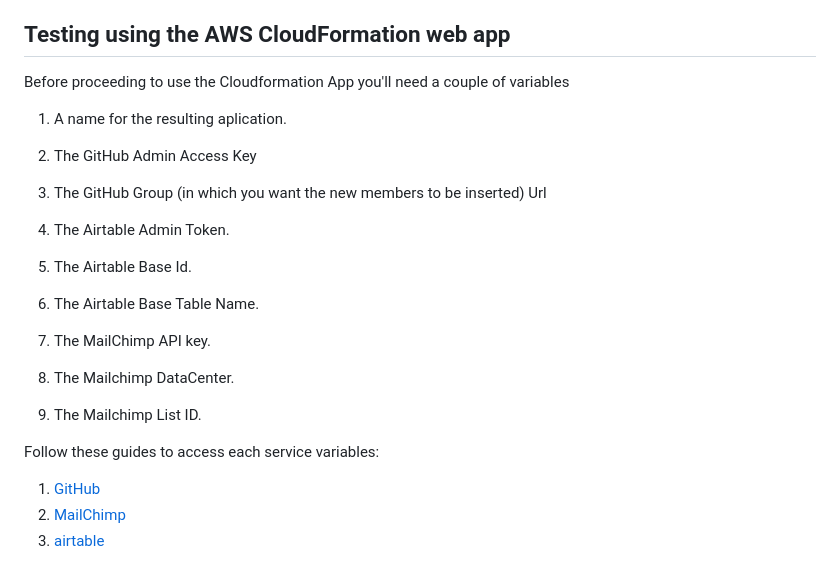
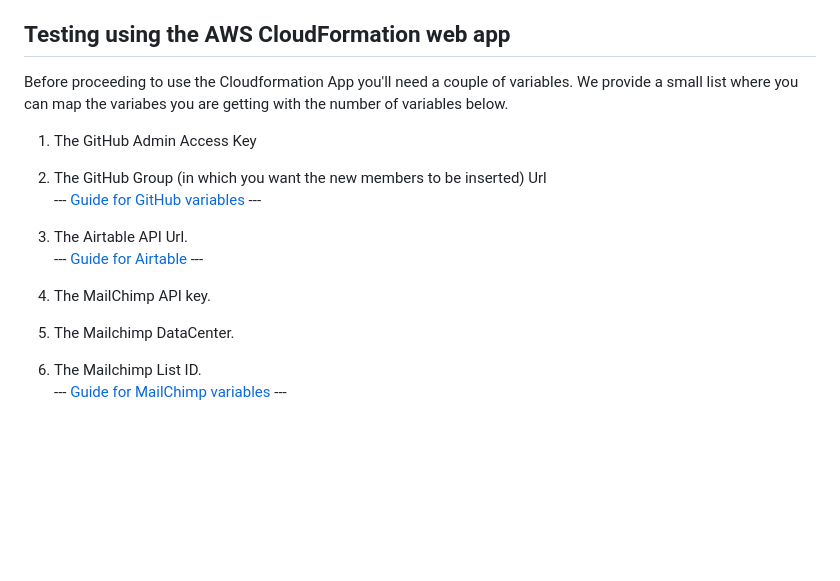
Before and after one commit to manuelf18/aws-signup-form, a Markdown page: README.md, the part around the change. Drawn GitHub-style; blank space fills up the shorter version.

Commit message:
modified tutorial, added list.txt.

```diff
--- a/README.md
+++ b/README.md
@@ -10,20 +10,17 @@ This repository contains a form built with [Create React App](https://github.com
 * Unix like OS (Tested on Mac OS X).
 
 ## Testing using the AWS CloudFormation web app
-Before proceeding to use the Cloudformation App you'll need a couple of variables
-1. A name for the resulting aplication.
-2. The GitHub Admin Access Key
-3. The GitHub Group (in which you want the new members to be inserted) Url
+Before proceeding to use the Cloudformation App you'll need a couple of variables.
+We provide a small list where you can map the variabes you are getting with the number of variables below.
 
-4. The Airtable Admin Token.
-5. The Airtable Base Id.
-6. The Airtable Base Table Name.
+1. The GitHub Admin Access Key
+2. The GitHub Group (in which you want the new members to be inserted) Url <br>
+--- [Guide for GitHub variables](docs/github.md) ---<br>
 
-6. The MailChimp API key.
-7. The Mailchimp DataCenter.
-8. The Mailchimp List ID.
+3. The Airtable API Url. <br>
+--- [Guide for Airtable](docs/airtable.md) ---<br>
 
-Follow these guides to access each service variables:
-1. [GitHub](docs/github.md)
-2. [MailChimp](docs/mailchimp.md)
-3. [airtable](docs/airtable.md)
+4. The MailChimp API key.
+5. The Mailchimp DataCenter.
+6. The Mailchimp List ID. <br>
+--- [Guide for MailChimp variables](docs/mailchimp.md) ---<br>
```
Also changed, not shown: docs/airtable.md (+20 -5 lines), docs/github.md (+1 -1 lines), docs/images/airtable2.png, docs/images/github1.png, docs/images/mailchimp6.png (added), 5 other files.
